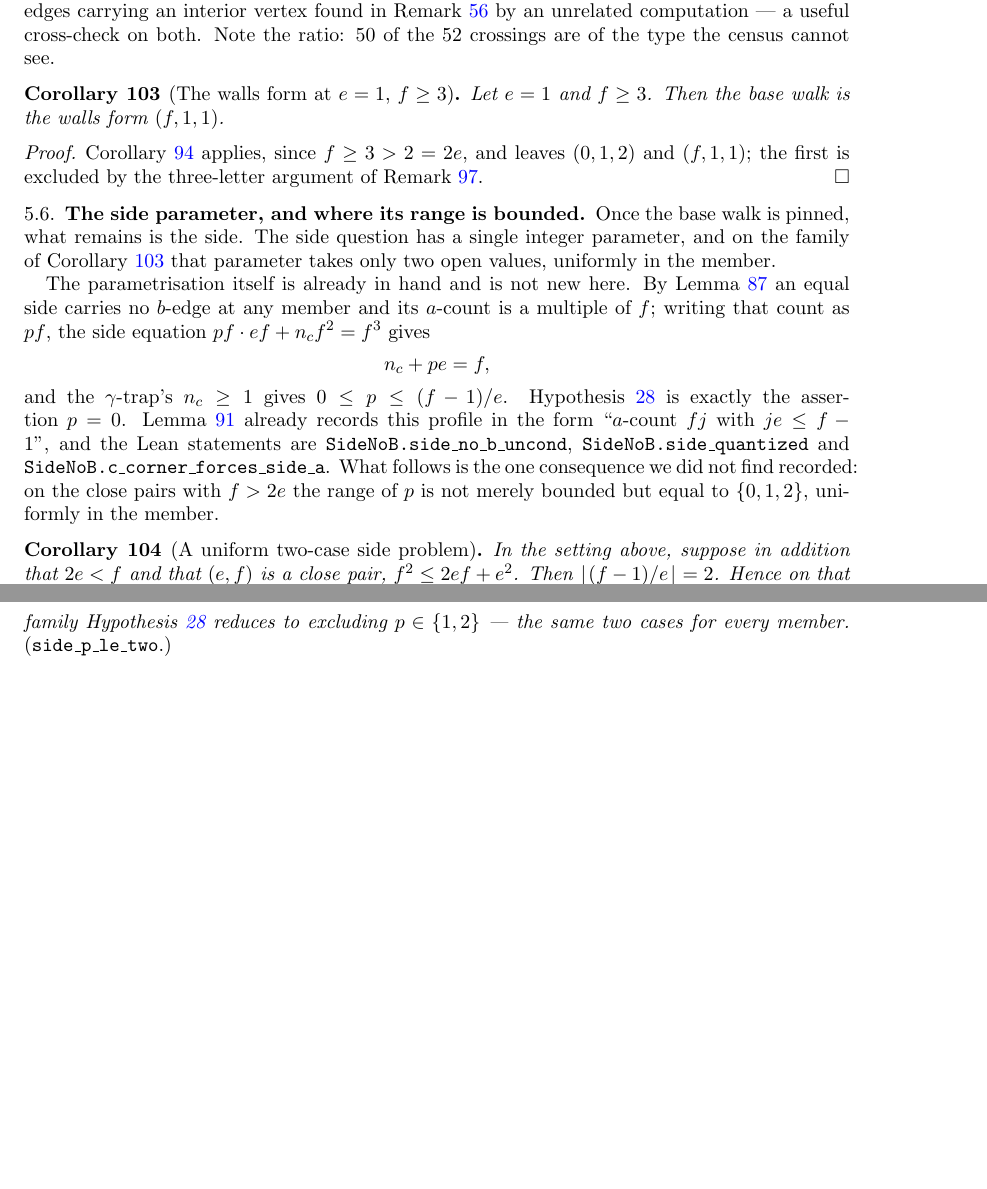
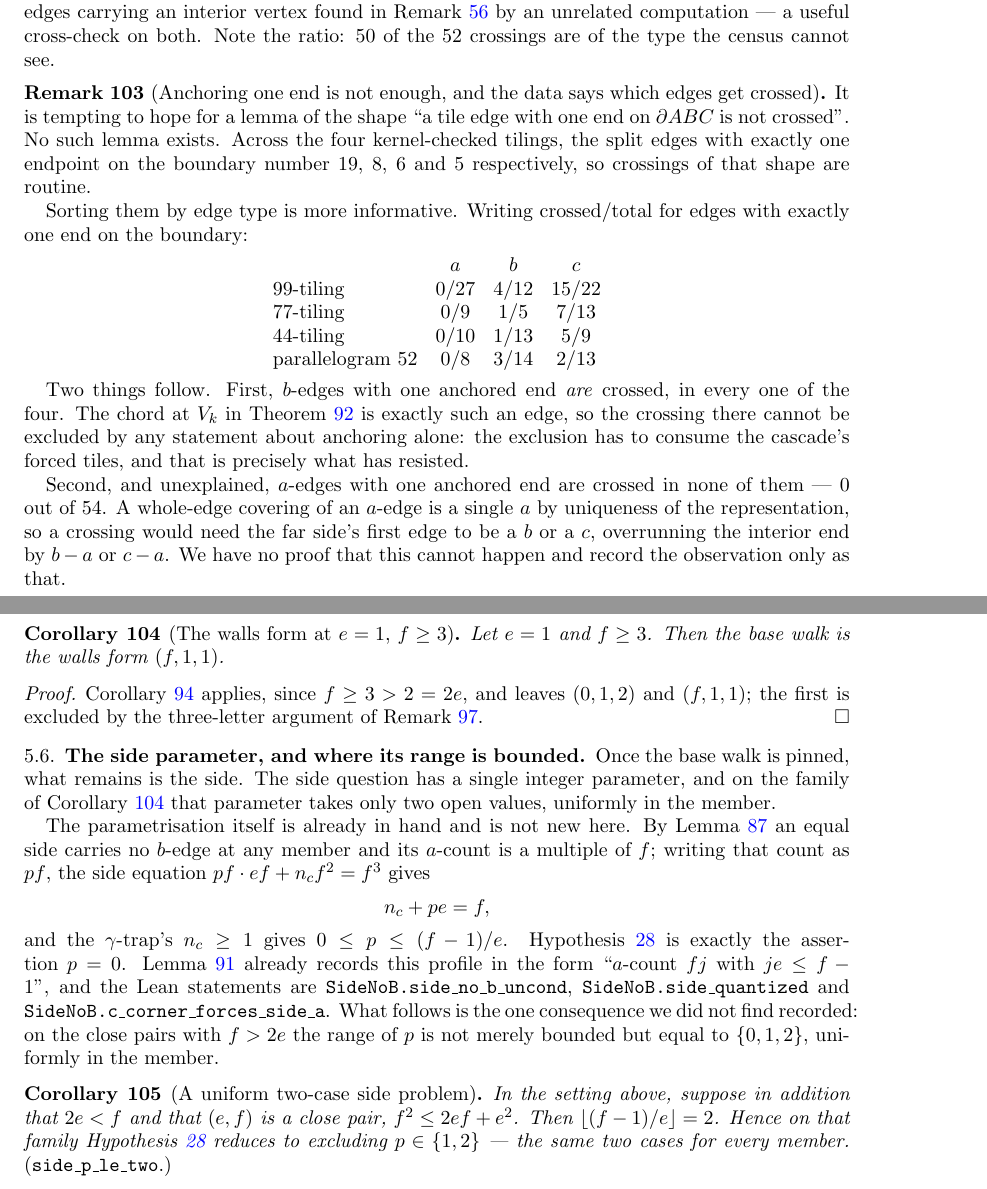
Before and after one commit to ElVec1o/erdos_634_proof, a LaTeX paper (paper/erdos-634-companion.tex): two parts of pages 35 and 36 of 46, joined at a grey line, cut so that both start at the same text, the shorter picture padded with empty space. Compiled offline with pdfLaTeX.

Commit message:
Kill the "one end anchored" framing: such edges are crossed routinely
Ran the falsification before building anything further. Split edges with exactly
one endpoint on the boundary, across the four kernel-checked tilings: 19, 8, 6,
5. So "an edge with one end on the boundary is not crossed" is false, and the
name used for this wall describes no theorem.

By edge type, crossed/total among edges with exactly one end on the boundary:

                       a        b        c
    99-tiling        0/27     4/12    15/22
    77-tiling         0/9      1/5     7/13
    44-tiling        0/10     1/13      5/9
    parallelogram52   0/8     3/14     2/13

The chord at V_k is a b-edge with one anchored end, and b-edges of that shape are
crossed in all four. So no anchoring statement can exclude that crossing; the
exclusion must consume the cascade's forced tiles.

Recorded also, unexplained and not built on: a-edges with one anchored end are
crossed in none of the four, 0 of 54. A whole-edge covering of an a-edge is a
single a by uniqueness, so a crossing needs the far side's first edge to be b or
c, overrunning by b-a or c-a.

Everything else proved today survives: the pi-figure equivalence, gap_b_sub_a,
gap_e_squared, the alpha-tile's forced shape, the landing point, and the census
blindness. What does not survive is the hope that anchoring was the missing
ingredient. rem:onlyanchor.

```diff
--- a/paper/erdos-634-companion.tex
+++ b/paper/erdos-634-companion.tex
@@ -2310,6 +2310,35 @@ found in Remark~\ref{rem:noedgetoedge} by an unrelated computation --- a useful
 Note the ratio: $50$ of the $52$ crossings are of the type the census cannot see.
 \end{remark}
 
+\begin{remark}[Anchoring one end is not enough, and the data says which edges get crossed]\label{rem:onlyanchor}
+It is tempting to hope for a lemma of the shape ``a tile edge with one end on $\partial ABC$ is not
+crossed''. No such lemma exists. Across the four kernel-checked tilings, the split edges with exactly
+one endpoint on the boundary number $19$, $8$, $6$ and $5$ respectively, so crossings of that shape
+are routine.
+
+Sorting them by edge type is more informative. Writing crossed/total for edges with exactly one end
+on the boundary:
+\[
+\begin{array}{lccc}
+ & a & b & c\\
+\text{99-tiling} & 0/27 & 4/12 & 15/22\\
+\text{77-tiling} & 0/9 & 1/5 & 7/13\\
+\text{44-tiling} & 0/10 & 1/13 & 5/9\\
+\text{parallelogram 52} & 0/8 & 3/14 & 2/13
+\end{array}
+\]
+
+Two things follow. First, $b$-edges with one anchored end \emph{are} crossed, in every one of the
+four. The chord at $V_k$ in Theorem~\ref{thm:n1} is exactly such an edge, so the crossing there
+cannot be excluded by any statement about anchoring alone: the exclusion has to consume the cascade's
+forced tiles, and that is precisely what has resisted.
+
+Second, and unexplained, $a$-edges with one anchored end are crossed in none of them --- $0$ out of
+$54$. A whole-edge covering of an $a$-edge is a single $a$ by uniqueness of the representation, so a
+crossing would need the far side's first edge to be a $b$ or a $c$, overrunning the interior end by
+$b-a$ or $c-a$. We have no proof that this cannot happen and record the observation only as that.
+\end{remark}
+
 \begin{corollary}[The walls form at $e=1$, $f\ge3$]\label{cor:wallsf2e}
 Let $e=1$ and $f\ge3$. Then the base walk is the walls form $(f,1,1)$.
 \end{corollary}
```
Also changed, not shown: paper/erdos-634-companion.pdf.
